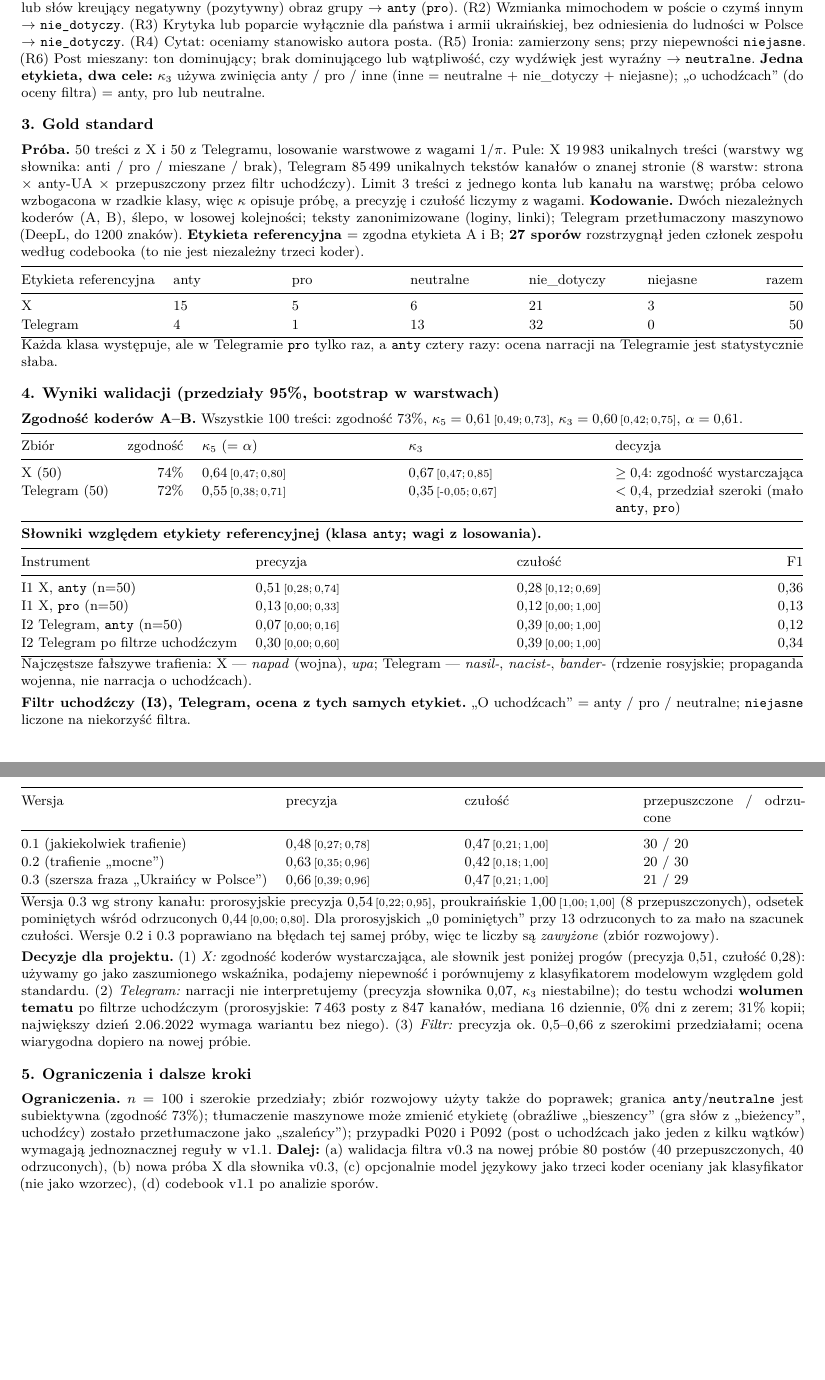
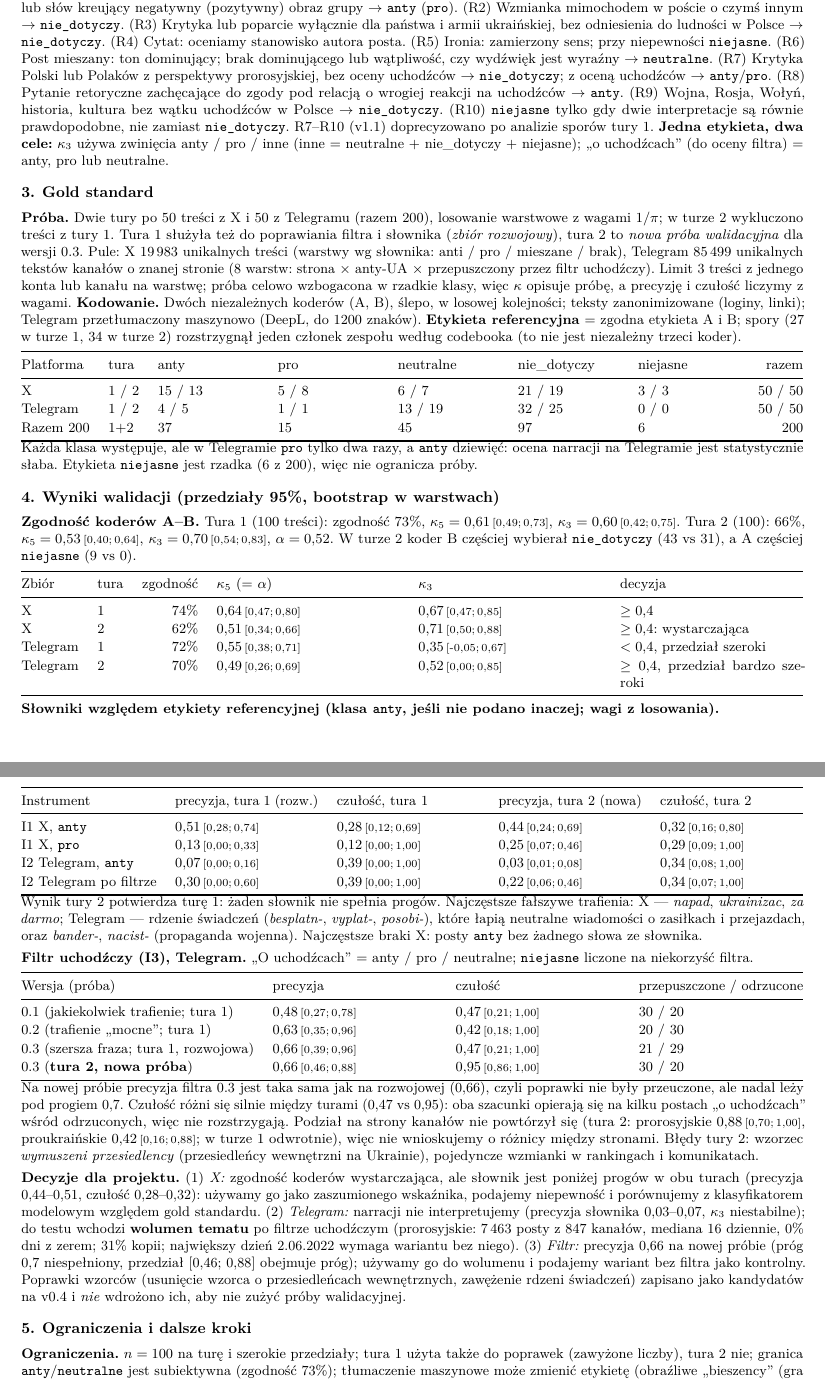
Before and after one commit to 21bp37/AMC_lab, a LaTeX document (reports/M_codebook_gold_standard.tex): two parts of pages 1 and 2 of 2, joined at a grey line, cut so that both start at the same text, the shorter picture padded with empty space. Compiled offline with pdfLaTeX.

Commit message:
Tura 2 anotacji: wyniki walidacji, wytyczne v1.1, codebook v1.1
Co-Authored-By: Claude Sonnet 5.5 <noreply@anthropic.com>

```diff
--- a/reports/M_codebook_gold_standard.tex
+++ b/reports/M_codebook_gold_standard.tex
@@ -50,70 +50,75 @@ Etykieta & Definicja \\
 (R3) Krytyka lub poparcie wyłącznie dla państwa i armii ukraińskiej, bez odniesienia do ludności w Polsce $\to$ \texttt{nie\_dotyczy}.
 (R4) Cytat: oceniamy stanowisko autora posta. (R5) Ironia: zamierzony sens; przy niepewności \texttt{niejasne}.
 (R6) Post mieszany: ton dominujący; brak dominującego lub wątpliwość, czy wydźwięk jest wyraźny $\to$ \texttt{neutralne}.
+(R7) Krytyka Polski lub Polaków z perspektywy prorosyjskiej, bez oceny uchodźców $\to$ \texttt{nie\_dotyczy}; z oceną uchodźców $\to$ \texttt{anty}/\texttt{pro}. (R8) Pytanie retoryczne zachęcające do zgody pod relacją o wrogiej reakcji na uchodźców $\to$ \texttt{anty}. (R9) Wojna, Rosja, Wołyń, historia, kultura bez wątku uchodźców w Polsce $\to$ \texttt{nie\_dotyczy}. (R10) \texttt{niejasne} tylko gdy dwie interpretacje są równie prawdopodobne, nie zamiast \texttt{nie\_dotyczy}. R7--R10 (v1.1) doprecyzowano po analizie sporów tury 1.
 \textbf{Jedna etykieta, dwa cele:} $\kappa_3$ używa zwinięcia anty / pro / inne (inne = neutralne + nie\_dotyczy + niejasne); „o uchodźcach” (do oceny filtra) = anty, pro lub neutralne.
 
 \section{Gold standard}
-\textbf{Próba.} 50 treści z X i 50 z Telegramu, losowanie warstwowe z wagami $1/\pi$. Pule: X 19\,983 unikalnych treści (warstwy wg słownika: anti / pro / mieszane / brak), Telegram 85\,499 unikalnych tekstów kanałów o znanej stronie (8 warstw: strona $\times$ anty-UA $\times$ przepuszczony przez filtr uchodźczy). Limit 3 treści z jednego konta lub kanału na warstwę; próba celowo wzbogacona w rzadkie klasy, więc $\kappa$ opisuje próbę, a precyzję i czułość liczymy z wagami.
+\textbf{Próba.} Dwie tury po 50 treści z X i 50 z Telegramu (razem 200), losowanie warstwowe z wagami $1/\pi$; w turze 2 wykluczono treści z tury 1. Tura 1 służyła też do poprawiania filtra i słownika (\emph{zbiór rozwojowy}), tura 2 to \emph{nowa próba walidacyjna} dla wersji 0.3. Pule: X 19\,983 unikalnych treści (warstwy wg słownika: anti / pro / mieszane / brak), Telegram 85\,499 unikalnych tekstów kanałów o znanej stronie (8 warstw: strona $\times$ anty-UA $\times$ przepuszczony przez filtr uchodźczy). Limit 3 treści z jednego konta lub kanału na warstwę; próba celowo wzbogacona w rzadkie klasy, więc $\kappa$ opisuje próbę, a precyzję i czułość liczymy z wagami.
 \textbf{Kodowanie.} Dwóch niezależnych koderów (A, B), ślepo, w losowej kolejności; teksty zanonimizowane (loginy, linki); Telegram przetłumaczony maszynowo (DeepL, do 1200 znaków).
-\textbf{Etykieta referencyjna} = zgodna etykieta A i B; \textbf{27 sporów} rozstrzygnął jeden członek zespołu według codebooka (to nie jest niezależny trzeci koder).
+\textbf{Etykieta referencyjna} = zgodna etykieta A i B; spory (27 w turze 1, 34 w turze 2) rozstrzygnął jeden członek zespołu według codebooka (to nie jest niezależny trzeci koder).
 
-\begin{tabularx}{\linewidth}{@{}lXXXXXr@{}}
+\begin{tabularx}{\linewidth}{@{}llXXXXXr@{}}
 \toprule
-Etykieta referencyjna & anty & pro & neutralne & nie\_dotyczy & niejasne & razem \\
+Platforma & tura & anty & pro & neutralne & nie\_dotyczy & niejasne & razem \\
 \midrule
-X & 15 & 5 & 6 & 21 & 3 & 50 \\
-Telegram & 4 & 1 & 13 & 32 & 0 & 50 \\
+X & 1 / 2 & 15 / 13 & 5 / 8 & 6 / 7 & 21 / 19 & 3 / 3 & 50 / 50 \\
+Telegram & 1 / 2 & 4 / 5 & 1 / 1 & 13 / 19 & 32 / 25 & 0 / 0 & 50 / 50 \\
+Razem 200 & 1+2 & 37 & 15 & 45 & 97 & 6 & 200 \\
 \bottomrule
 \end{tabularx}
-Każda klasa występuje, ale w Telegramie \texttt{pro} tylko raz, a \texttt{anty} cztery razy: ocena narracji na Telegramie jest statystycznie słaba.
+Każda klasa występuje, ale w Telegramie \texttt{pro} tylko dwa razy, a \texttt{anty} dziewięć: ocena narracji na Telegramie jest statystycznie słaba. Etykieta \texttt{niejasne} jest rzadka (6 z 200), więc nie ogranicza próby.
 
 \section{Wyniki walidacji (przedziały 95\%, bootstrap w warstwach)}
-\textbf{Zgodność koderów A--B.} Wszystkie 100 treści: zgodność 73\%, $\kappa_5=\ci{0{,}61}{0{,}49}{0{,}73}$, $\kappa_3=\ci{0{,}60}{0{,}42}{0{,}75}$, $\alpha=0{,}61$.
+\textbf{Zgodność koderów A--B.} Tura 1 (100 treści): zgodność 73\%, $\kappa_5=\ci{0{,}61}{0{,}49}{0{,}73}$, $\kappa_3=\ci{0{,}60}{0{,}42}{0{,}75}$. Tura 2 (100): 66\%, $\kappa_5=\ci{0{,}53}{0{,}40}{0{,}64}$, $\kappa_3=\ci{0{,}70}{0{,}54}{0{,}83}$, $\alpha=0{,}52$. W turze 2 koder B częściej wybierał \texttt{nie\_dotyczy} (43 vs 31), a A częściej \texttt{niejasne} (9 vs 0).
 
-\begin{tabularx}{\linewidth}{@{}lrXXX@{}}
+\begin{tabularx}{\linewidth}{@{}llrXXX@{}}
 \toprule
-Zbiór & zgodność & $\kappa_5$ (= $\alpha$) & $\kappa_3$ & decyzja \\
+Zbiór & tura & zgodność & $\kappa_5$ (= $\alpha$) & $\kappa_3$ & decyzja \\
 \midrule
-X (50) & 74\% & \ci{0{,}64}{0{,}47}{0{,}80} & \ci{0{,}67}{0{,}47}{0{,}85} & $\ge 0{,}4$: zgodność wystarczająca \\
-Telegram (50) & 72\% & \ci{0{,}55}{0{,}38}{0{,}71} & \ci{0{,}35}{-0{,}05}{0{,}67} & $<0{,}4$, przedział szeroki (mało \texttt{anty}, \texttt{pro}) \\
+X & 1 & 74\% & \ci{0{,}64}{0{,}47}{0{,}80} & \ci{0{,}67}{0{,}47}{0{,}85} & $\ge 0{,}4$ \\
+X & 2 & 62\% & \ci{0{,}51}{0{,}34}{0{,}66} & \ci{0{,}71}{0{,}50}{0{,}88} & $\ge 0{,}4$: wystarczająca \\
+Telegram & 1 & 72\% & \ci{0{,}55}{0{,}38}{0{,}71} & \ci{0{,}35}{-0{,}05}{0{,}67} & $<0{,}4$, przedział szeroki \\
+Telegram & 2 & 70\% & \ci{0{,}49}{0{,}26}{0{,}69} & \ci{0{,}52}{0{,}00}{0{,}85} & $\ge 0{,}4$, przedział bardzo szeroki \\
 \bottomrule
 \end{tabularx}
 
-\textbf{Słowniki względem etykiety referencyjnej (klasa \texttt{anty}; wagi z losowania).}
+\textbf{Słowniki względem etykiety referencyjnej (klasa \texttt{anty}, jeśli nie podano inaczej; wagi z losowania).}
 
-\begin{tabularx}{\linewidth}{@{}lXXr@{}}
+\begin{tabularx}{\linewidth}{@{}lXXXX@{}}
 \toprule
-Instrument & precyzja & czułość & F1 \\
+Instrument & precyzja, tura 1 (rozw.) & czułość, tura 1 & precyzja, tura 2 (nowa) & czułość, tura 2 \\
 \midrule
-I1 X, \texttt{anty} (n=50) & \ci{0{,}51}{0{,}28}{0{,}74} & \ci{0{,}28}{0{,}12}{0{,}69} & 0,36 \\
-I1 X, \texttt{pro} (n=50) & \ci{0{,}13}{0{,}00}{0{,}33} & \ci{0{,}12}{0{,}00}{1{,}00} & 0,13 \\
-I2 Telegram, \texttt{anty} (n=50) & \ci{0{,}07}{0{,}00}{0{,}16} & \ci{0{,}39}{0{,}00}{1{,}00} & 0,12 \\
-I2 Telegram po filtrze uchodźczym & \ci{0{,}30}{0{,}00}{0{,}60} & \ci{0{,}39}{0{,}00}{1{,}00} & 0,34 \\
+I1 X, \texttt{anty} & \ci{0{,}51}{0{,}28}{0{,}74} & \ci{0{,}28}{0{,}12}{0{,}69} & \ci{0{,}44}{0{,}24}{0{,}69} & \ci{0{,}32}{0{,}16}{0{,}80} \\
+I1 X, \texttt{pro} & \ci{0{,}13}{0{,}00}{0{,}33} & \ci{0{,}12}{0{,}00}{1{,}00} & \ci{0{,}25}{0{,}07}{0{,}46} & \ci{0{,}29}{0{,}09}{1{,}00} \\
+I2 Telegram, \texttt{anty} & \ci{0{,}07}{0{,}00}{0{,}16} & \ci{0{,}39}{0{,}00}{1{,}00} & \ci{0{,}03}{0{,}01}{0{,}08} & \ci{0{,}34}{0{,}08}{1{,}00} \\
+I2 Telegram po filtrze & \ci{0{,}30}{0{,}00}{0{,}60} & \ci{0{,}39}{0{,}00}{1{,}00} & \ci{0{,}22}{0{,}06}{0{,}46} & \ci{0{,}34}{0{,}07}{1{,}00} \\
 \bottomrule
 \end{tabularx}
-Najczęstsze fałszywe trafienia: X --- \emph{napad} (wojna), \emph{upa}; Telegram --- \emph{nasil-}, \emph{nacist-}, \emph{bander-} (rdzenie rosyjskie; propaganda wojenna, nie narracja o uchodźcach).
+Wynik tury 2 potwierdza turę 1: żaden słownik nie spełnia progów. Najczęstsze fałszywe trafienia: X --- \emph{napad}, \emph{ukrainizac}, \emph{za darmo}; Telegram --- rdzenie świadczeń (\emph{besplatn-}, \emph{vyplat-}, \emph{posobi-}), które łapią neutralne wiadomości o zasiłkach i przejazdach, oraz \emph{bander-}, \emph{nacist-} (propaganda wojenna). Najczęstsze braki X: posty \texttt{anty} bez żadnego słowa ze słownika.
 
-\textbf{Filtr uchodźczy (I3), Telegram, ocena z tych samych etykiet.} „O uchodźcach” = anty / pro / neutralne; \texttt{niejasne} liczone na niekorzyść filtra.
+\textbf{Filtr uchodźczy (I3), Telegram.} „O uchodźcach” = anty / pro / neutralne; \texttt{niejasne} liczone na niekorzyść filtra.
 
 \begin{tabularx}{\linewidth}{@{}lXXX@{}}
 \toprule
-Wersja & precyzja & czułość & przepuszczone / odrzucone \\
+Wersja (próba) & precyzja & czułość & przepuszczone / odrzucone \\
 \midrule
-0.1 (jakiekolwiek trafienie) & \ci{0{,}48}{0{,}27}{0{,}78} & \ci{0{,}47}{0{,}21}{1{,}00} & 30 / 20 \\
-0.2 (trafienie „mocne”) & \ci{0{,}63}{0{,}35}{0{,}96} & \ci{0{,}42}{0{,}18}{1{,}00} & 20 / 30 \\
-0.3 (szersza fraza „Ukraińcy w Polsce”) & \ci{0{,}66}{0{,}39}{0{,}96} & \ci{0{,}47}{0{,}21}{1{,}00} & 21 / 29 \\
+0.1 (jakiekolwiek trafienie; tura 1) & \ci{0{,}48}{0{,}27}{0{,}78} & \ci{0{,}47}{0{,}21}{1{,}00} & 30 / 20 \\
+0.2 (trafienie „mocne”; tura 1) & \ci{0{,}63}{0{,}35}{0{,}96} & \ci{0{,}42}{0{,}18}{1{,}00} & 20 / 30 \\
+0.3 (szersza fraza; tura 1, rozwojowa) & \ci{0{,}66}{0{,}39}{0{,}96} & \ci{0{,}47}{0{,}21}{1{,}00} & 21 / 29 \\
+0.3 (\textbf{tura 2, nowa próba}) & \ci{0{,}66}{0{,}46}{0{,}88} & \ci{0{,}95}{0{,}86}{1{,}00} & 30 / 20 \\
 \bottomrule
 \end{tabularx}
-Wersja 0.3 wg strony kanału: prorosyjskie precyzja \ci{0{,}54}{0{,}22}{0{,}95}, proukraińskie \ci{1{,}00}{1{,}00}{1{,}00} (8 przepuszczonych), odsetek pominiętych wśród odrzuconych \ci{0{,}44}{0{,}00}{0{,}80}. Dla prorosyjskich „0 pominiętych” przy 13 odrzuconych to za mało na szacunek czułości. Wersje 0.2 i 0.3 poprawiano na błędach tej samej próby, więc te liczby są \emph{zawyżone} (zbiór rozwojowy).
+Na nowej próbie precyzja filtra 0.3 jest taka sama jak na rozwojowej (0,66), czyli poprawki nie były przeuczone, ale nadal leży pod progiem 0,7. Czułość różni się silnie między turami (0,47 vs 0,95): oba szacunki opierają się na kilku postach „o uchodźcach” wśród odrzuconych, więc nie rozstrzygają. Podział na strony kanałów nie powtórzył się (tura 2: prorosyjskie $\ci{0{,}88}{0{,}70}{1{,}00}$, proukraińskie $\ci{0{,}42}{0{,}16}{0{,}88}$; w turze 1 odwrotnie), więc nie wnioskujemy o różnicy między stronami. Błędy tury 2: wzorzec \emph{wymuszeni przesiedlency} (przesiedleńcy wewnętrzni na Ukrainie), pojedyncze wzmianki w rankingach i komunikatach.
 
 \textbf{Decyzje dla projektu.}
-(1) \emph{X:} zgodność koderów wystarczająca, ale słownik jest poniżej progów (precyzja 0,51, czułość 0,28): używamy go jako zaszumionego wskaźnika, podajemy niepewność i porównujemy z klasyfikatorem modelowym względem gold standardu.
-(2) \emph{Telegram:} narracji nie interpretujemy (precyzja słownika 0,07, $\kappa_3$ niestabilne); do testu wchodzi \textbf{wolumen tematu} po filtrze uchodźczym (prorosyjskie: 7\,463 posty z 847 kanałów, mediana 16 dziennie, 0\% dni z zerem; 31\% kopii; największy dzień 2.06.2022 wymaga wariantu bez niego).
-(3) \emph{Filtr:} precyzja ok. 0,5--0,66 z szerokimi przedziałami; ocena wiarygodna dopiero na nowej próbie.
+(1) \emph{X:} zgodność koderów wystarczająca, ale słownik jest poniżej progów w obu turach (precyzja 0,44--0,51, czułość 0,28--0,32): używamy go jako zaszumionego wskaźnika, podajemy niepewność i porównujemy z klasyfikatorem modelowym względem gold standardu.
+(2) \emph{Telegram:} narracji nie interpretujemy (precyzja słownika 0,03--0,07, $\kappa_3$ niestabilne); do testu wchodzi \textbf{wolumen tematu} po filtrze uchodźczym (prorosyjskie: 7\,463 posty z 847 kanałów, mediana 16 dziennie, 0\% dni z zerem; 31\% kopii; największy dzień 2.06.2022 wymaga wariantu bez niego).
+(3) \emph{Filtr:} precyzja 0,66 na nowej próbie (próg 0,7 niespełniony, przedział [0,46; 0,88] obejmuje próg); używamy go do wolumenu i podajemy wariant bez filtra jako kontrolny. Poprawki wzorców (usunięcie wzorca o przesiedleńcach wewnętrznych, zawężenie rdzeni świadczeń) zapisano jako kandydatów na v0.4 i \emph{nie} wdrożono ich, aby nie zużyć próby walidacyjnej.
 
 \section{Ograniczenia i dalsze kroki}
-\textbf{Ograniczenia.} $n=100$ i szerokie przedziały; zbiór rozwojowy użyty także do poprawek; granica \texttt{anty}/\texttt{neutralne} jest subiektywna (zgodność 73\%); tłumaczenie maszynowe może zmienić etykietę (obraźliwe „bieszency” (gra słów z „bieżency”, uchodźcy) zostało przetłumaczone jako „szaleńcy”); przypadki P020 i P092 (post o uchodźcach jako jeden z kilku wątków) wymagają jednoznacznej reguły w v1.1.
-\textbf{Dalej:} (a) walidacja filtra v0.3 na nowej próbie 80 postów (40 przepuszczonych, 40 odrzuconych), (b) nowa próba X dla słownika v0.3, (c) opcjonalnie model językowy jako trzeci koder oceniany jak klasyfikator (nie jako wzorzec), (d) codebook v1.1 po analizie sporów.
+\textbf{Ograniczenia.} $n=100$ na turę i szerokie przedziały; tura 1 użyta także do poprawek (zawyżone liczby), tura 2 nie; granica \texttt{anty}/\texttt{neutralne} jest subiektywna (zgodność 73\%); tłumaczenie maszynowe może zmienić etykietę (obraźliwe „bieszency” (gra słów z „bieżency”, uchodźcy) zostało przetłumaczone jako „szaleńcy”); granica \texttt{nie\_dotyczy}/\texttt{neutralne} dla postów o wojnie z wątkiem uchodźców zostaje sporna mimo R7--R10.
+\textbf{Dalej:} (a) wyniki zbiorcze 200 treści (połączone wagi obu tur), (b) walidacja filtra v0.4 na nowej próbie, ze zwiększoną liczbą odrzuconych i warstwą proukraińską, (c) dla X warstwy wg pomocniczego klasyfikatora (np. LLM), by w próbie było więcej \texttt{anty} i \texttt{pro} przy zachowanych wagach, (d) model językowy jako klasyfikator oceniany względem gold standardu (nie jako wzorzec).
 
 \section{Architektura i użycie AI (do omówienia na zajęciach)}
 \textbf{Przepływ:} dane X / Telegram $\to$ okno analizy i filtr Ukraina+Polska $\to$ filtr uchodźczy $\to$ losowanie warstwowe z wagami $\to$ arkusze dla koderów (XLSX z listą wyboru) $\to$ \texttt{annotation\_check} (zgodność, etykieta referencyjna, jakość instrumentów) $\to$ test hipotezy. Słowniki są wersjonowane (zmiana = nowa wersja z wpisem w changelogu), kod pokrywa 69 testów na danych syntetycznych, raporty generuje pipeline.
```
Also changed, not shown: reports/WYTYCZNE_ANOTATORZY_v1.1.md (added, +31 -0 lines), reports/M_codebook_gold_standard.tex (10 more changed lines).
